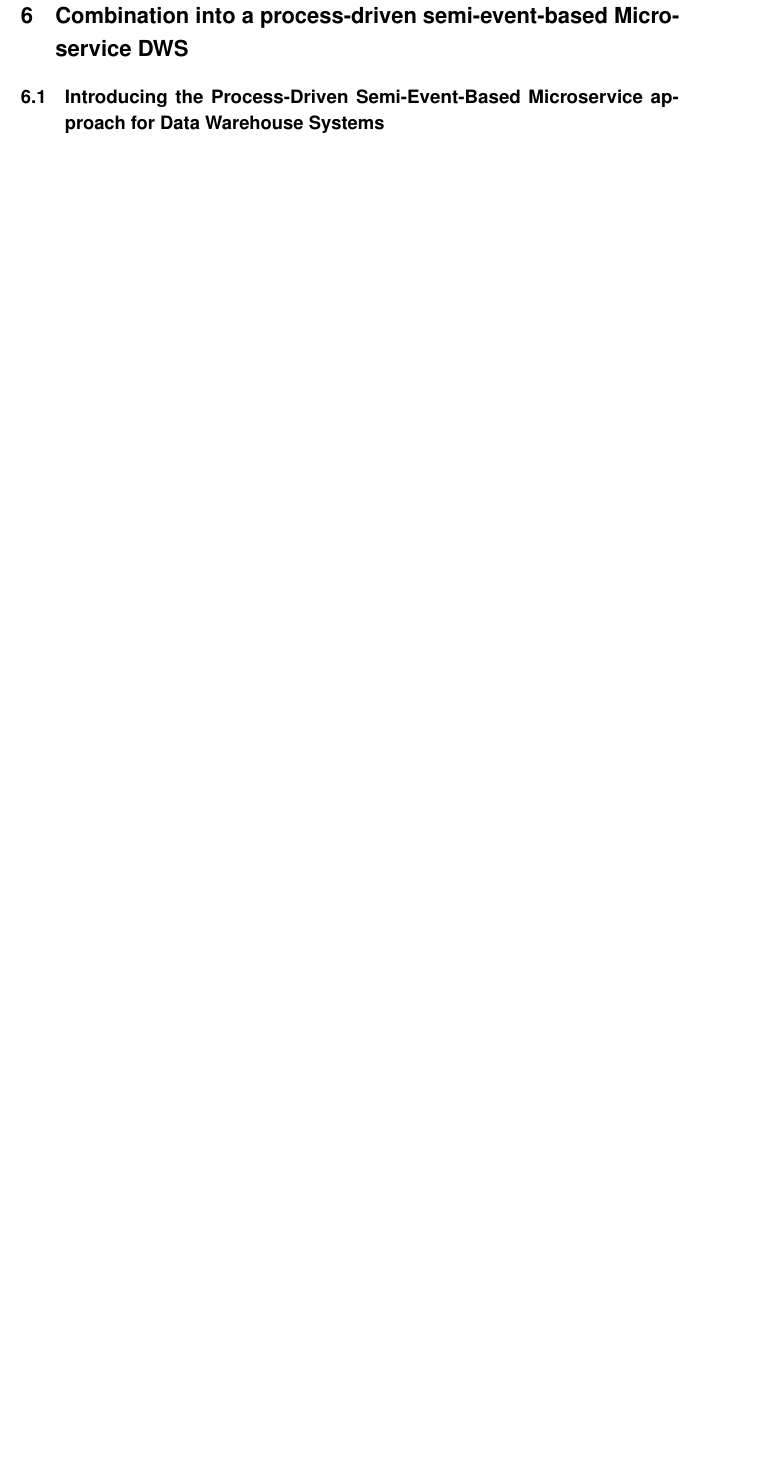
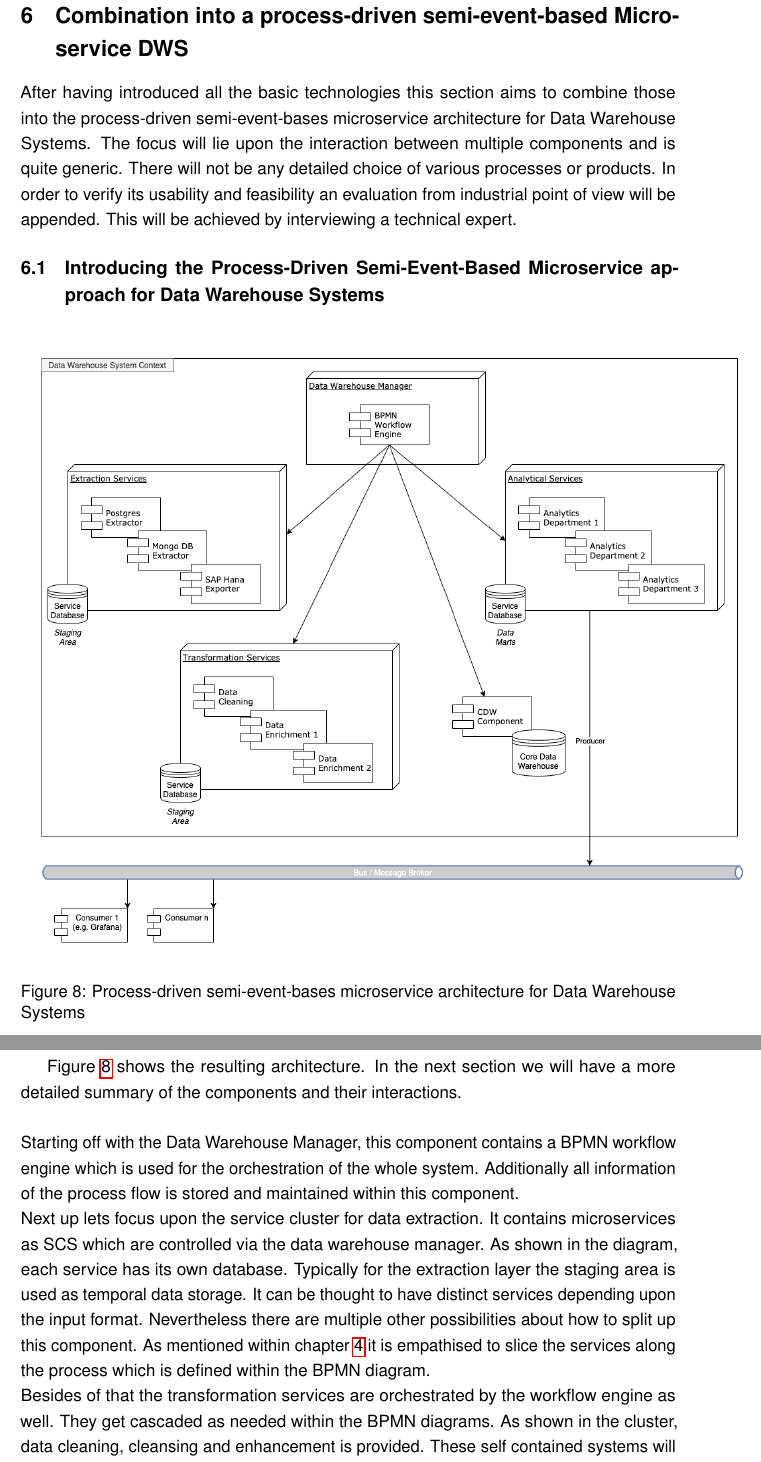
Before and after one commit to Hafflgav/datawarehouse-architectures-paper, a LaTeX document (main.tex, which reads 007ResultingArchitecture.tex): part of page 18 of 21 before the commit and two parts of pages 18 and 19 of 22 after it, the two joined at a grey line, cut so that both start at the same text, the shorter picture padded with empty space. Compiled offline with pdfLaTeX; an older LaTeX class or package is replaced by its successor.

Commit message:
Added resulting architecture

```diff
--- a/007ResultingArchitecture.tex
+++ b/007ResultingArchitecture.tex
@@ -1,9 +1,22 @@
 \section{Combination into a process-driven semi-event-based Micro-service DWS}
 \label{sec:finalArchitecture}
+After having introduced all the basic technologies this section aims to combine those into the process-driven semi-event-bases microservice architecture for Data Warehouse Systems. The focus will lie upon the interaction between multiple components and is quite generic. There will not be any detailed choice of various processes or products. In order to verify its usability and feasibility an evaluation from industrial point of view will be appended. This will be achieved by interviewing a technical expert.
 
 \subsection{Introducing the Process-Driven Semi-Event-Based Microservice approach for Data Warehouse Systems}
-
-
+\begin{figure}[!htb]
+    \centering
+    \includegraphics[scale=0.43]{pictures/ResultingArchitecture.png}
+    \caption{Process-driven semi-event-bases microservice architecture for Data Warehouse Systems}
+    \label{fig:resultingArch}
+\end{figure}
+Figure \ref{fig:resultingArch} shows the resulting architecture. In the next section we will have a more detailed summary of the components and their interactions.\newline
+\\
+Starting off with the Data Warehouse Manager, this component contains a BPMN workflow engine which is used for the orchestration of the whole system. Additionally all information of the process flow is stored and maintained within this component. \newline
+Next up lets focus upon the service cluster for data extraction. It contains microservices as SCS which are controlled via the data warehouse manager. As shown in the diagram, each service has its own database. Typically for the extraction layer the staging area is used as temporal data storage.  It can be thought to have distinct services depending upon the input format. Nevertheless there are multiple other possibilities about how to split up this component. As mentioned within chapter \ref{sec:techKnowHow} it is empathised to slice the services along the process which is defined within the BPMN diagram.\newline
+Besides of that the transformation services are orchestrated by the workflow engine as well. They get cascaded as needed within the BPMN diagrams. As shown in the cluster, data cleaning, cleansing and enhancement is provided. These self contained systems will hand over the data into a CDW component which stores the historical data.\newline
+In the cluster for analytical services there are multiple instances which are used to extract and store a subset of data within data marts. Due to the orchestration done by BPM it is possible to cascade multiple services in order to make department specific analysis possible. Furthermore the information will be shared via a message broker or event bus system with various consumer which are often represented by departments. As shown within the picture it would be possible to use a Grafana or Tableau instance in order to generate reports from those information.\newline
+\\
+In conclusion the key features are contained within die SCS approach to DWS, the process driven orchestration using a BPMN workflow engine as well as the data supply via an event bus / message broker. By making use of these principle the overall systems gets more adaptive in terms of customer needs. The overall development and dependency management gets easier as well as faster.
 
 \subsection{Evaluation of this Architecture from an industrial Point of View}
 \subsubsection{Design of Guidelines for Interview}
```
Also changed, not shown: pictures/ResultingArchitecture.png (added).
